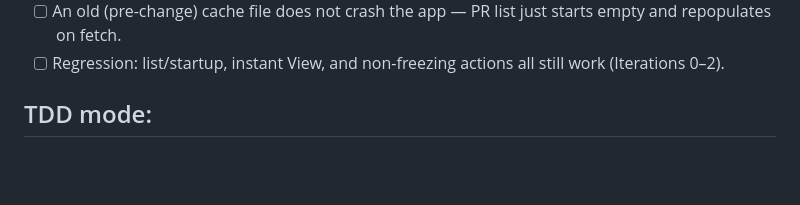
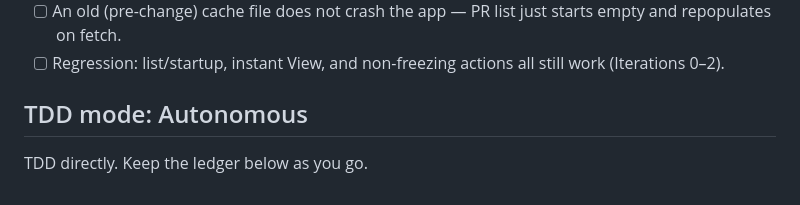
Before and after one commit to ahmedhhw/Orchestrator, a Markdown page: worktree-manager/autobot-pr-tab-responsiveness-ctx-iter-3-persist-detail-cache-2026-06-19.md, the part around the change. GitHub-like rendering; blank space fills up the shorter version.

```diff
--- a/worktree-manager/autobot-pr-tab-responsiveness-ctx-iter-3-persist-detail-cache-2026-06-19.md
+++ b/worktree-manager/autobot-pr-tab-responsiveness-ctx-iter-3-persist-detail-cache-2026-06-19.md
@@ -81,4 +81,5 @@ checks missing `run_id` (live `run_id` for that check is `26702825172`).
 - [ ] An old (pre-change) cache file does not crash the app — PR list just starts empty and repopulates on fetch.
 - [ ] Regression: list/startup, instant View, and non-freezing actions all still work (Iterations 0–2).
 
-## TDD mode: <set when built>
+## TDD mode: Autonomous
+TDD directly. Keep the ledger below as you go.
```
Also changed, not shown: worktree-manager/autobot-pr-tab-responsiveness-ctx-iter-2-non-freezing-actions-2026-06-19.md (deleted, +0 -112 lines).
